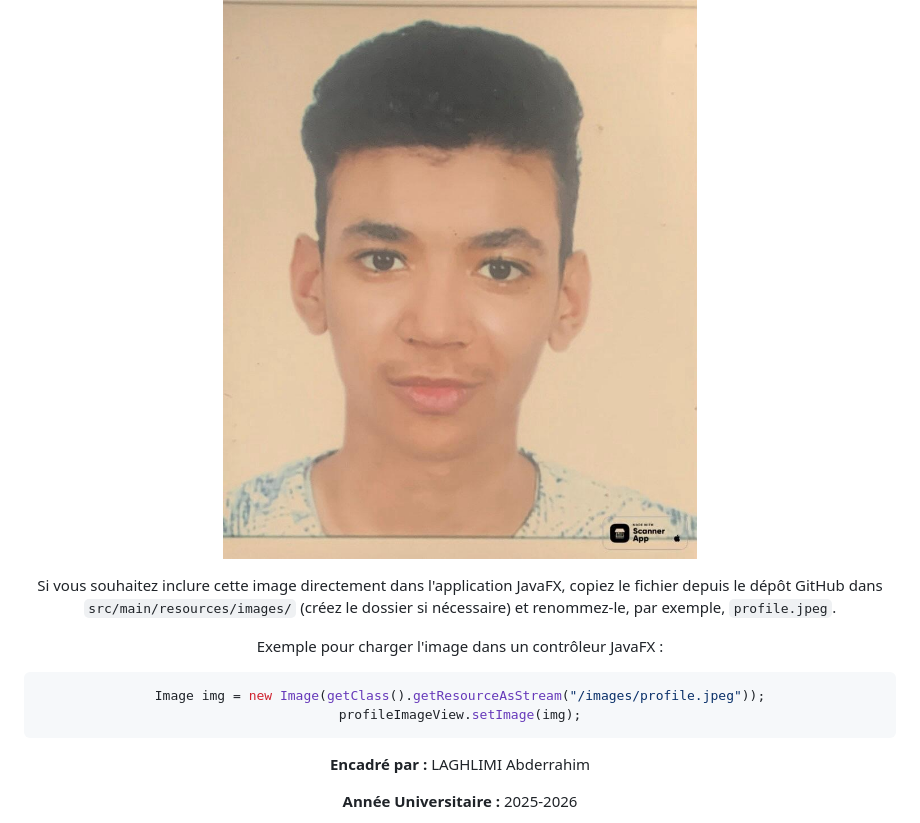
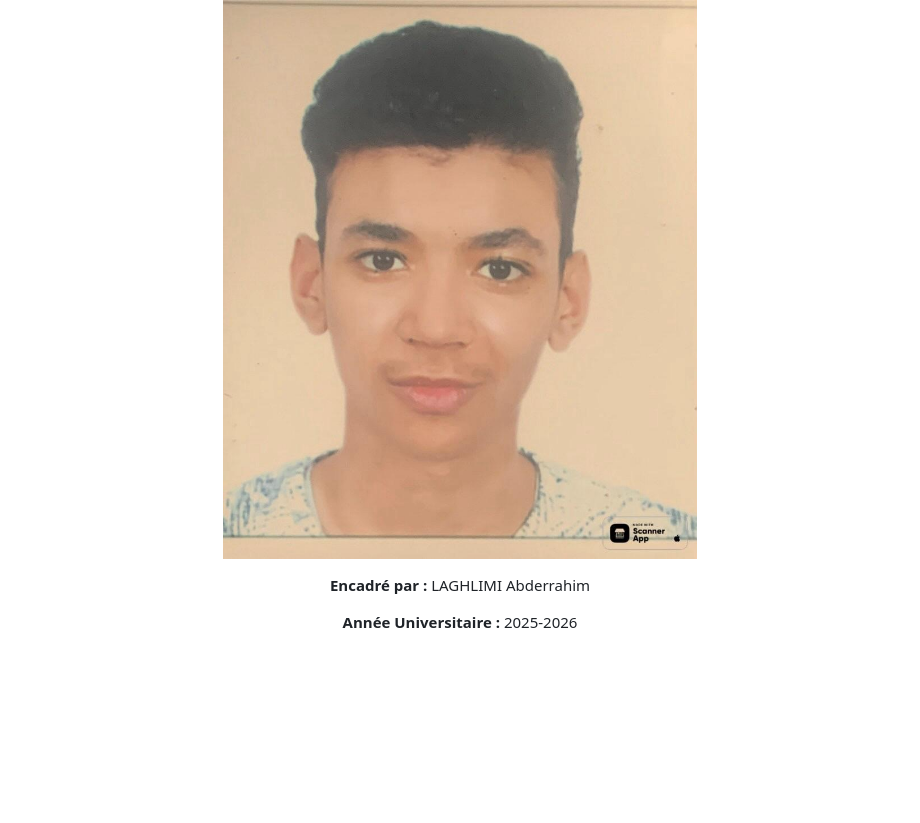
Before and after one commit to AYMAN-hr/mondial2030, a Markdown page: RAPPORT_PROJET_MONDIAL2030.md, the part around the change. Drawn GitHub-style; blank space fills up the shorter version.

````diff
--- a/RAPPORT_PROJET_MONDIAL2030.md
+++ b/RAPPORT_PROJET_MONDIAL2030.md
@@ -27,15 +27,6 @@
 
 <!-- Profile image from GitHub -->
 ![Profil AYMAN-hr](https://raw.githubusercontent.com/AYMAN-hr/mondial2030/main/WhatsApp%20Image%202025-10-28%20at%2011.22.48.jpeg)
-
-Si vous souhaitez inclure cette image directement dans l'application JavaFX, copiez le fichier depuis le dépôt GitHub dans `src/main/resources/images/` (créez le dossier si nécessaire) et renommez-le, par exemple, `profile.jpeg`.
-
-Exemple pour charger l'image dans un contrôleur JavaFX :
-
-```java
-Image img = new Image(getClass().getResourceAsStream("/images/profile.jpeg"));
-profileImageView.setImage(img);
-```
 
 **Encadré par :** LAGHLIMI Abderrahim
 
````
